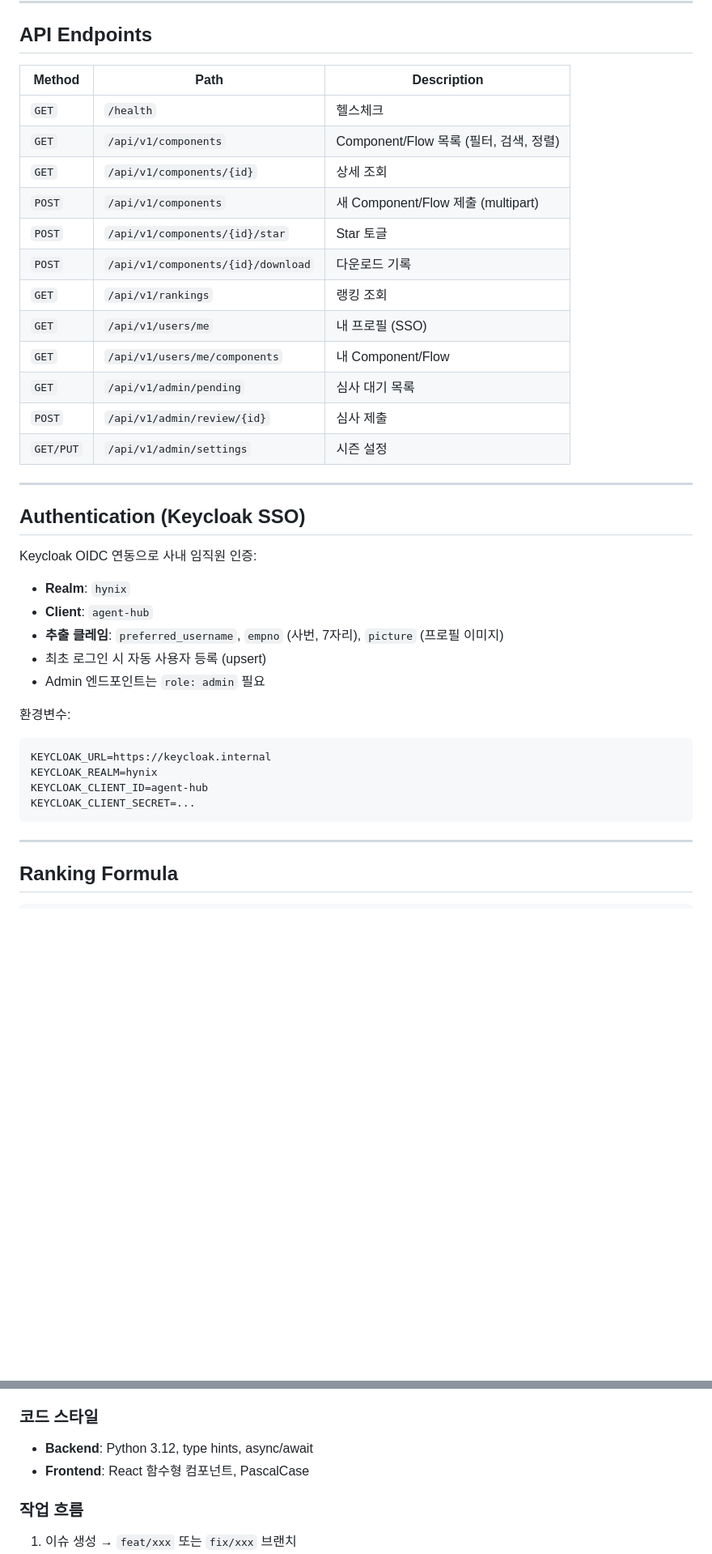
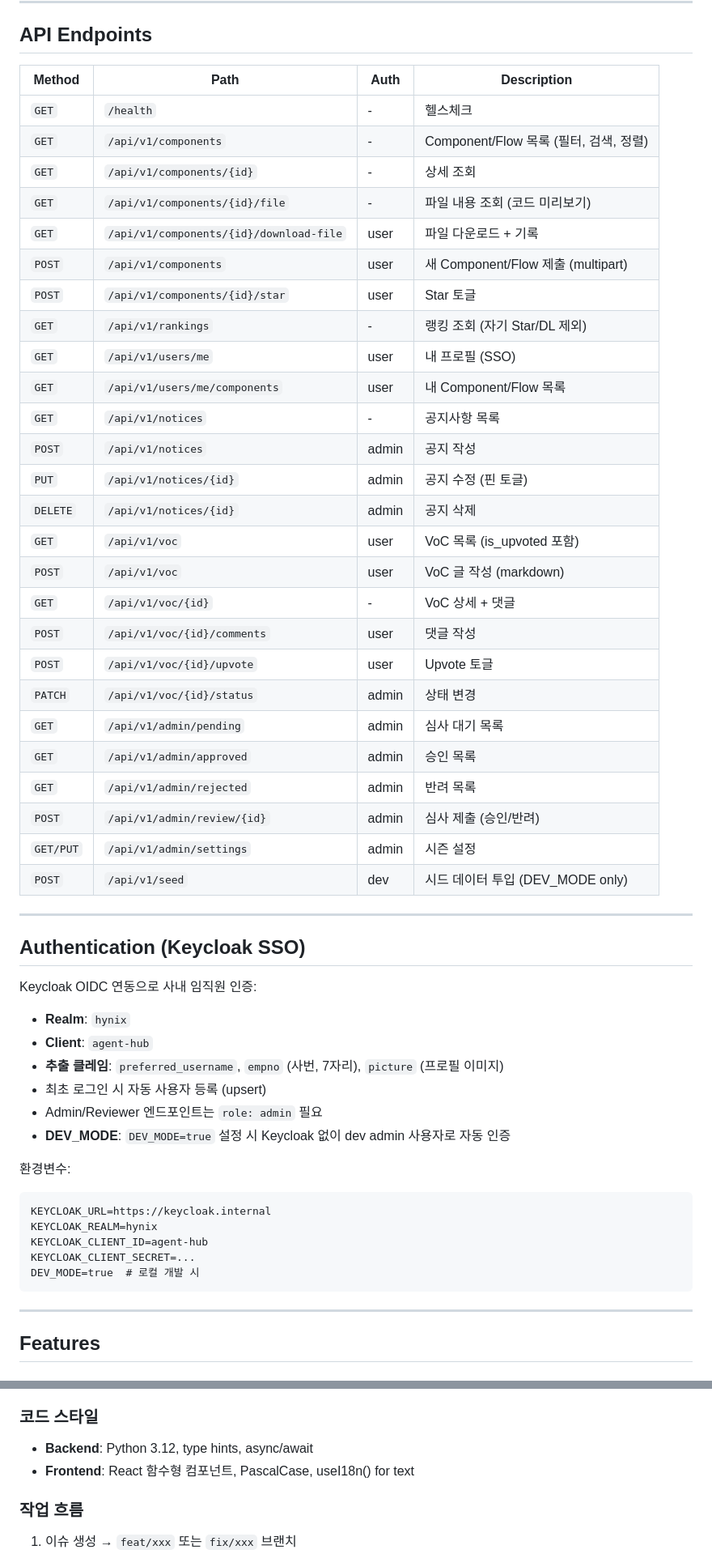
Before and after one commit to YeonghyeonKO/agent-hub, a Markdown page: README.md, 2 parts joined by grey strips. Shown at 81% size. Drawn GitHub-style; blank space fills up the shorter version.

````diff
--- a/README.md
+++ b/README.md
@@ -149,20 +165,34 @@ kubectl exec -it deploy/agent-hub-backend -n agent-hub -- alembic upgrade head
 
 ## API Endpoints
 
-| Method | Path | Description |
-|--------|------|-------------|
-| `GET` | `/health` | 헬스체크 |
-| `GET` | `/api/v1/components` | Component/Flow 목록 (필터, 검색, 정렬) |
-| `GET` | `/api/v1/components/{id}` | 상세 조회 |
-| `POST` | `/api/v1/components` | 새 Component/Flow 제출 (multipart) |
-| `POST` | `/api/v1/components/{id}/star` | Star 토글 |
-| `POST` | `/api/v1/components/{id}/download` | 다운로드 기록 |
-| `GET` | `/api/v1/rankings` | 랭킹 조회 |
-| `GET` | `/api/v1/users/me` | 내 프로필 (SSO) |
-| `GET` | `/api/v1/users/me/components` | 내 Component/Flow |
-| `GET` | `/api/v1/admin/pending` | 심사 대기 목록 |
-| `POST` | `/api/v1/admin/review/{id}` | 심사 제출 |
-| `GET/PUT` | `/api/v1/admin/settings` | 시즌 설정 |
+| Method | Path | Auth | Description |
+|--------|------|------|-------------|
+| `GET` | `/health` | - | 헬스체크 |
+| `GET` | `/api/v1/components` | - | Component/Flow 목록 (필터, 검색, 정렬) |
+| `GET` | `/api/v1/components/{id}` | - | 상세 조회 |
+| `GET` | `/api/v1/components/{id}/file` | - | 파일 내용 조회 (코드 미리보기) |
+| `GET` | `/api/v1/components/{id}/download-file` | user | 파일 다운로드 + 기록 |
+| `POST` | `/api/v1/components` | user | 새 Component/Flow 제출 (multipart) |
+| `POST` | `/api/v1/components/{id}/star` | user | Star 토글 |
+| `GET` | `/api/v1/rankings` | - | 랭킹 조회 (자기 Star/DL 제외) |
+| `GET` | `/api/v1/users/me` | user | 내 프로필 (SSO) |
+| `GET` | `/api/v1/users/me/components` | user | 내 Component/Flow 목록 |
+| `GET` | `/api/v1/notices` | - | 공지사항 목록 |
+| `POST` | `/api/v1/notices` | admin | 공지 작성 |
+| `PUT` | `/api/v1/notices/{id}` | admin | 공지 수정 (핀 토글) |
+| `DELETE` | `/api/v1/notices/{id}` | admin | 공지 삭제 |
+| `GET` | `/api/v1/voc` | user | VoC 목록 (is_upvoted 포함) |
+| `POST` | `/api/v1/voc` | user | VoC 글 작성 (markdown) |
+| `GET` | `/api/v1/voc/{id}` | - | VoC 상세 + 댓글 |
+| `POST` | `/api/v1/voc/{id}/comments` | user | 댓글 작성 |
+| `POST` | `/api/v1/voc/{id}/upvote` | user | Upvote 토글 |
+| `PATCH` | `/api/v1/voc/{id}/status` | admin | 상태 변경 |
+| `GET` | `/api/v1/admin/pending` | admin | 심사 대기 목록 |
+| `GET` | `/api/v1/admin/approved` | admin | 승인 목록 |
+| `GET` | `/api/v1/admin/rejected` | admin | 반려 목록 |
+| `POST` | `/api/v1/admin/review/{id}` | admin | 심사 제출 (승인/반려) |
+| `GET/PUT` | `/api/v1/admin/settings` | admin | 시즌 설정 |
+| `POST` | `/api/v1/seed` | dev | 시드 데이터 투입 (DEV_MODE only) |
 
 ---
 
@@ -174,7 +204,8 @@ Keycloak OIDC 연동으로 사내 임직원 인증:
 - **Client**: `agent-hub`
 - **추출 클레임**: `preferred_username`, `empno` (사번, 7자리), `picture` (프로필 이미지)
 - 최초 로그인 시 자동 사용자 등록 (upsert)
-- Admin 엔드포인트는 `role: admin` 필요
+- Admin/Reviewer 엔드포인트는 `role: admin` 필요
+- **DEV_MODE**: `DEV_MODE=true` 설정 시 Keycloak 없이 dev admin 사용자로 자동 인증
 
 환경변수:
 ```
@@ -182,9 +213,10 @@ KEYCLOAK_URL=https://keycloak.internal
 KEYCLOAK_REALM=hynix
 KEYCLOAK_CLIENT_ID=agent-hub
 KEYCLOAK_CLIENT_SECRET=...
+DEV_MODE=true  # 로컬 개발 시
 ```
 
 ---
 
-## Ranking Formula
+## Features
 
@@ -216,7 +288,7 @@ Score = Star × 2 + 다운로드 × 1
 
 ### 코드 스타일
 - **Backend**: Python 3.12, type hints, async/await
-- **Frontend**: React 함수형 컴포넌트, PascalCase
+- **Frontend**: React 함수형 컴포넌트, PascalCase, useI18n() for text
 
 ### 작업 흐름
 1. 이슈 생성 → `feat/xxx` 또는 `fix/xxx` 브랜치
````
Also changed, not shown: other parts of README.md (+123 -67 lines).
